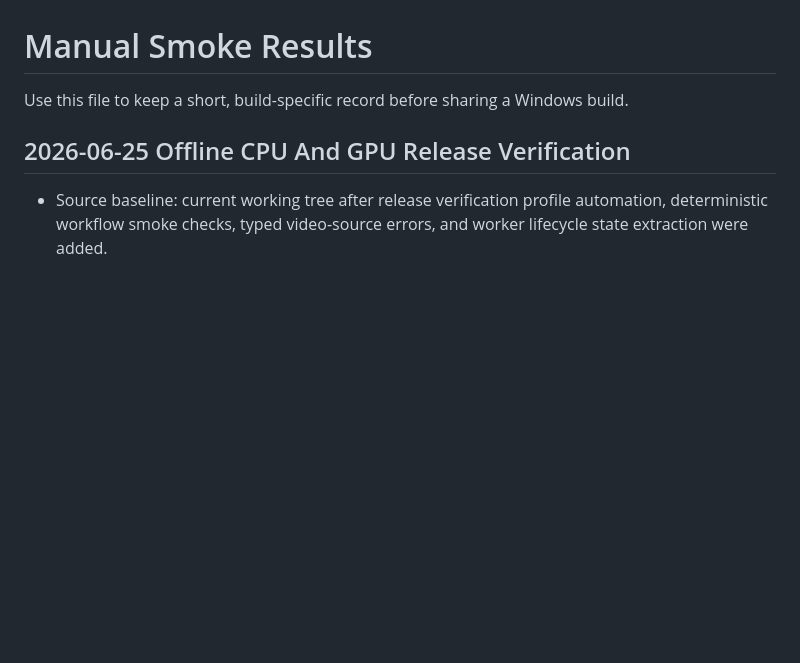
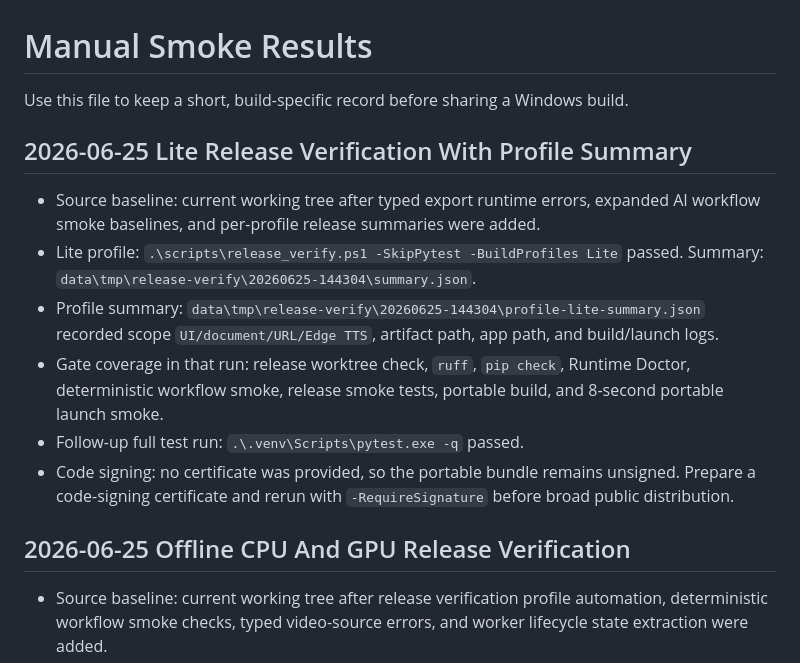
Before and after one commit to khoalpa/ai.player, a Markdown page: docs/manual_smoke_results.md, the part around the change. GitHub-like rendering; blank space fills up the shorter version.

Commit message:
Record lite release verification profile summary

```diff
--- a/docs/manual_smoke_results.md
+++ b/docs/manual_smoke_results.md
@@ -1,6 +1,24 @@
 # Manual Smoke Results
 
 Use this file to keep a short, build-specific record before sharing a Windows build.
+
+## 2026-06-25 Lite Release Verification With Profile Summary
+
+- Source baseline: current working tree after typed export runtime errors,
+  expanded AI workflow smoke baselines, and per-profile release summaries were
+  added.
+- Lite profile: `.\scripts\release_verify.ps1 -SkipPytest -BuildProfiles Lite`
+  passed. Summary: `data\tmp\release-verify\20260625-144304\summary.json`.
+- Profile summary: `data\tmp\release-verify\20260625-144304\profile-lite-summary.json`
+  recorded scope `UI/document/URL/Edge TTS`, artifact path, app path, and
+  build/launch logs.
+- Gate coverage in that run: release worktree check, `ruff`, `pip check`,
+  Runtime Doctor, deterministic workflow smoke, release smoke tests, portable
+  build, and 8-second portable launch smoke.
+- Follow-up full test run: `.\.venv\Scripts\pytest.exe -q` passed.
+- Code signing: no certificate was provided, so the portable bundle remains
+  unsigned. Prepare a code-signing certificate and rerun with `-RequireSignature`
+  before broad public distribution.
 
 ## 2026-06-25 Offline CPU And GPU Release Verification
 
```
